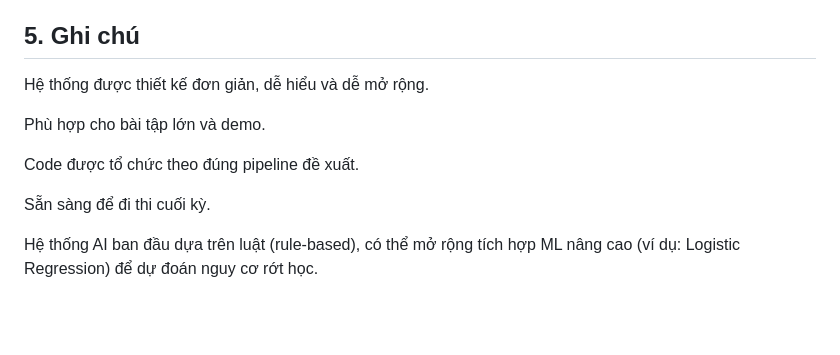
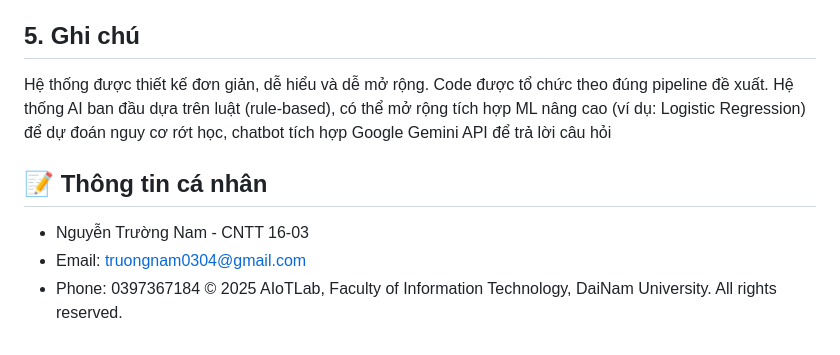
Before and after one commit to ntnguyen03/lms, a Markdown page: README.md, the part around the change. Drawn GitHub-style; blank space fills up the shorter version.

Commit message:
Revise README with project and contact details
Updated README to include personal information and project details.

```diff
--- a/README.md
+++ b/README.md
@@ -88,11 +88,11 @@ Admin: Username: admin / Password: admin123
 
 ## 5. Ghi chú
 Hệ thống được thiết kế đơn giản, dễ hiểu và dễ mở rộng.
+Code được tổ chức theo đúng pipeline đề xuất.
+Hệ thống AI ban đầu dựa trên luật (rule-based), có thể mở rộng tích hợp ML nâng cao (ví dụ: Logistic Regression) để dự đoán nguy cơ rớt học, chatbot tích hợp Google Gemini API để trả lời câu hỏi
 
-Phù hợp cho bài tập lớn và demo.
-
-Code được tổ chức theo đúng pipeline đề xuất.
-
-Sẵn sàng để đi thi cuối kỳ.
-
-Hệ thống AI ban đầu dựa trên luật (rule-based), có thể mở rộng tích hợp ML nâng cao (ví dụ: Logistic Regression) để dự đoán nguy cơ rớt học.
+## 📝 Thông tin cá nhân
+- Nguyễn Trường Nam - CNTT 16-03
+- Email: truongnam0304@gmail.com
+- Phone: 0397367184
+© 2025 AIoTLab, Faculty of Information Technology, DaiNam University. All rights reserved.
```
